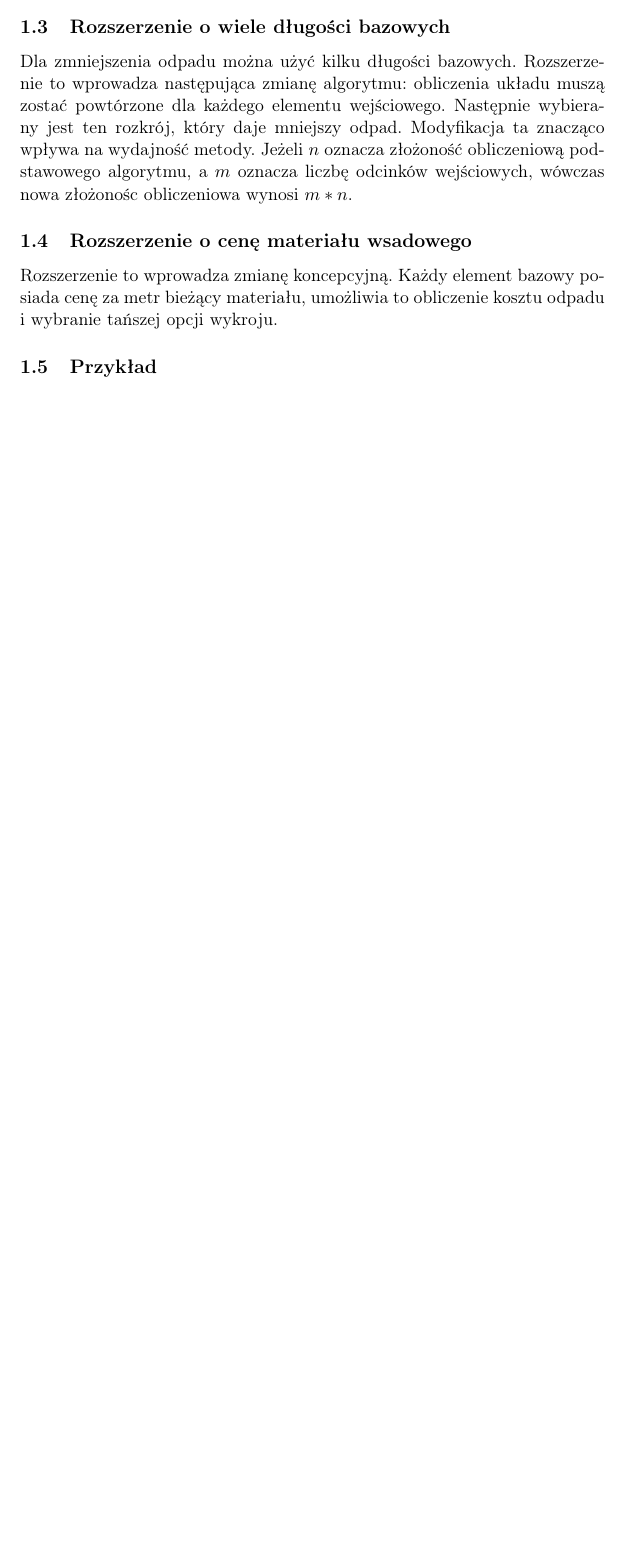
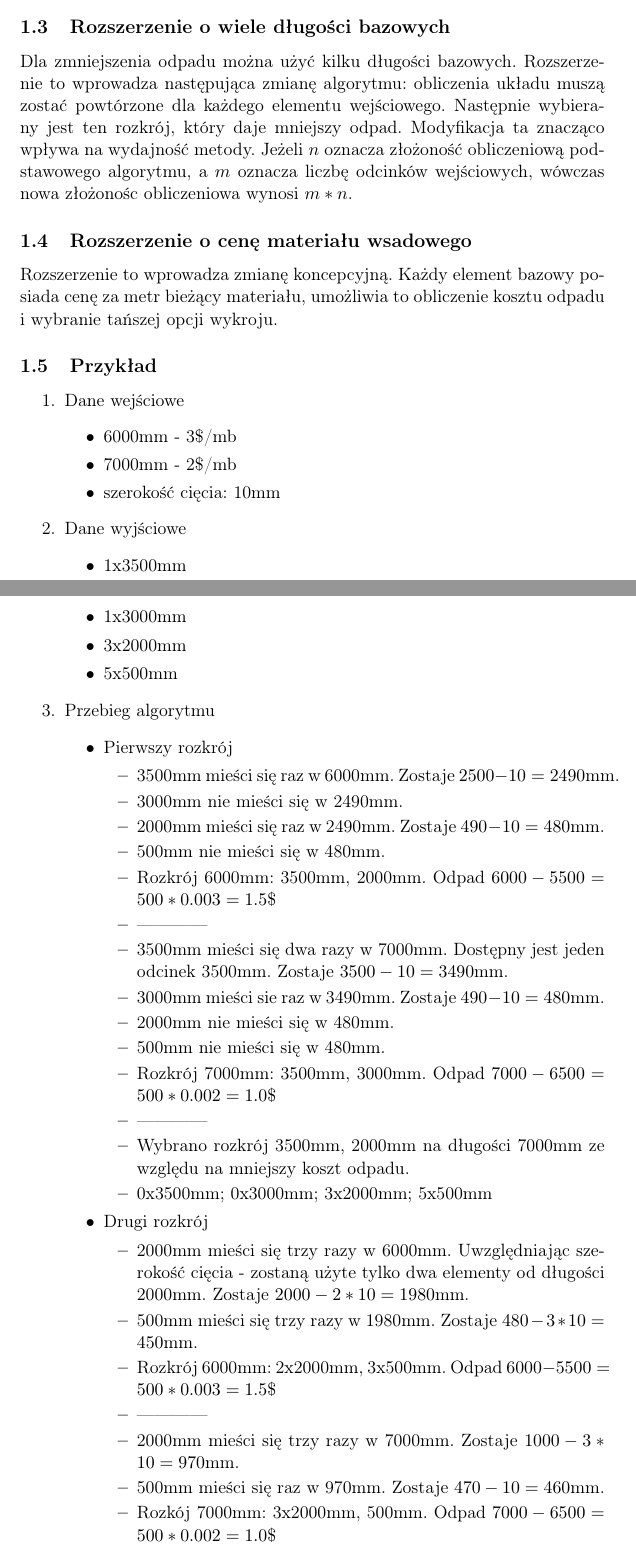
Before and after one commit to jpelczar/PracaMagisterska, a LaTeX document (tex/brutal_force.tex, which reads tex/brutal_force_content.tex): part of page 2 of 2 before the commit and two parts of pages 2 and 3 of 4 after it, the two joined at a grey line, cut so that both start at the same text, the shorter picture padded with empty space. Compiled offline with pdfLaTeX.

Commit message:
Added example and summary

```diff
--- a/tex/brutal_force_content.tex
+++ b/tex/brutal_force_content.tex
@@ -33,3 +33,47 @@ Dla zmniejszenia odpadu można użyć kilku długości bazowych. Rozszerzenie t
 Rozszerzenie to wprowadza zmianę koncepcyjną. Każdy element bazowy posiada cenę za metr bieżący materiału, umożliwia to obliczenie kosztu odpadu i wybranie tańszej opcji wykroju.
 
 \subsection{Przykład}
+\begin{enumerate}
+  \item Dane wejściowe
+  \begin{itemize}
+    \item 6000mm - 3\$/mb
+    \item 7000mm - 2\$/mb
+    \item szerokość cięcia: 10mm
+  \end{itemize}
+  \item Dane wyjściowe
+  \begin{itemize}
+    \item 1x3500mm
+    \item 1x3000mm
+    \item 3x2000mm
+    \item 5x500mm
+  \end{itemize}
+  \item Przebieg algorytmu
+  \begin{itemize}
+    \item Pierwszy rozkrój
+    \begin{itemize}
+      \item 3500mm mieści się raz w 6000mm. Zostaje $2500 - 10 = 2490$mm.
+      \item 3000mm nie mieści się w 2490mm.
+      \item 2000mm mieści się raz w 2490mm. Zostaje $490 - 10 = 480$mm.
+      \item 500mm nie mieści się w 480mm.
+      \item Rozkrój 6000mm: 3500mm, 2000mm. Odpad $6000 - 5500 = 500 * 0.003 = 1.5\$$
+      \item ------------
+      \item 3500mm mieści się dwa razy w 7000mm. Dostępny jest jeden odcinek 3500mm. Zostaje $3500 - 10 = 3490$mm.
+      \item 3000mm mieści sie raz w 3490mm. Zostaje $490 - 10 = 480$mm.
+      \item 2000mm nie mieści się w 480mm.
+      \item 500mm nie mieści się w 480mm.
+      \item Rozkrój 7000mm: 3500mm, 3000mm. Odpad $7000 - 6500 = 500 * 0.002 = 1.0\$$
+      \item ------------
+      \item Wybrano rozkrój 3500mm, 2000mm na długości 7000mm ze względu na mniejszy koszt odpadu.
+      \item 0x3500mm; 0x3000mm; 3x2000mm; 5x500mm
+    \end{itemize}
+    \item Drugi rozkrój
+    \begin{itemize}
+      \item 2000mm mieści się trzy razy w 6000mm. Uwzględniając szerokość cięcia - zostaną użyte tylko dwa elementy od długości 2000mm. Zostaje $2000 - 2*10 = 1980$mm.
+      \item 500mm mieści się trzy razy w 1980mm. Zostaje $480 - 3*10 = 450$mm.
+      \item Rozkrój 6000mm: 2x2000mm, 3x500mm. Odpad $6000 - 5500 = 500 *0.003 = 1.5\$$
+      \item ------------
+      \item 2000mm mieści się trzy razy w 7000mm. Zostaje $1000 - 3*10 = 970$mm.
+      \item 500mm mieści się raz w 970mm. Zostaje $470 - 10 = 460$mm.
+      \item Rozkój 7000mm: 3x2000mm, 500mm. Odpad $7000 - 6500 = 500 * 0.002 = 1.0\$$
+      \item ------------
+      \item Wybrano rozkrój 3x2000mm, 500mm na długości 7000mm ze względu na mniejszy koszt odpadu
```
Also changed, not shown: pdf/brutal_force.pdf, pdf/praca_magisterska.pdf, tex/brutal_force_content.tex (23 more changed lines).
